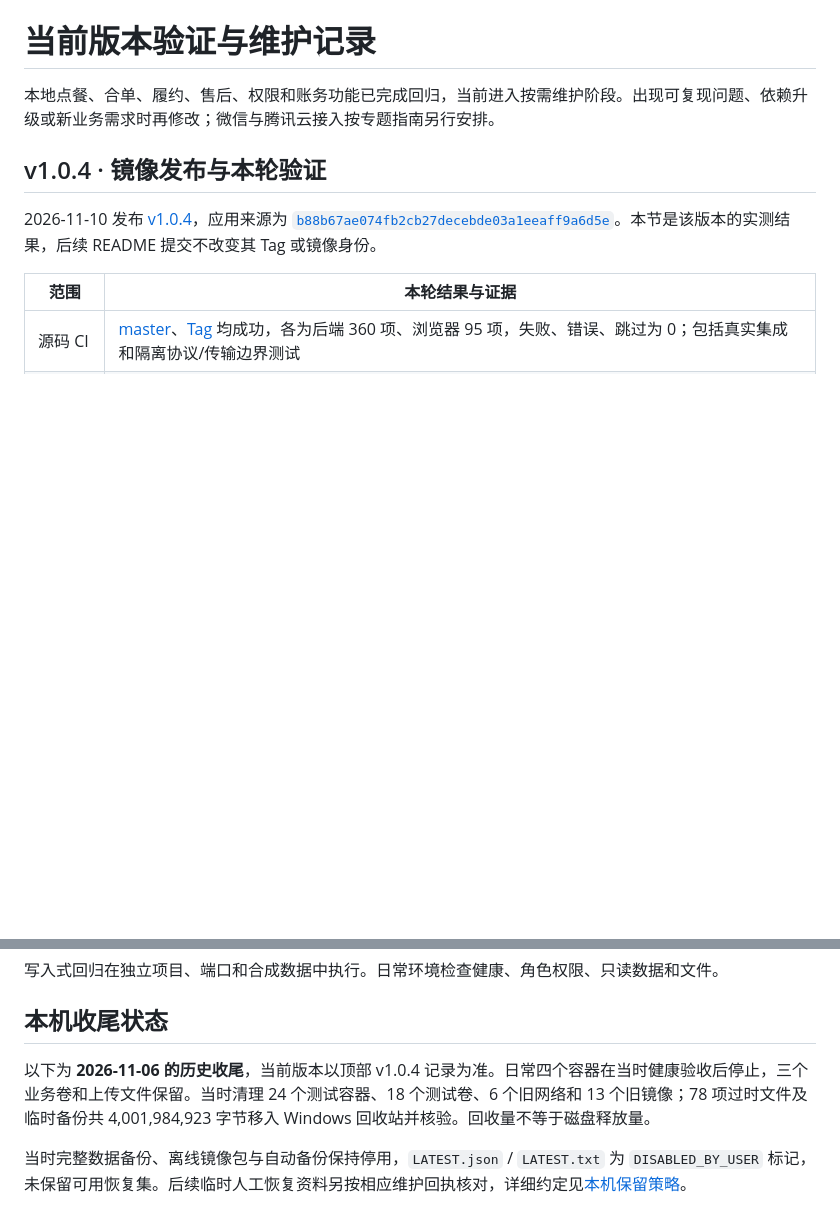
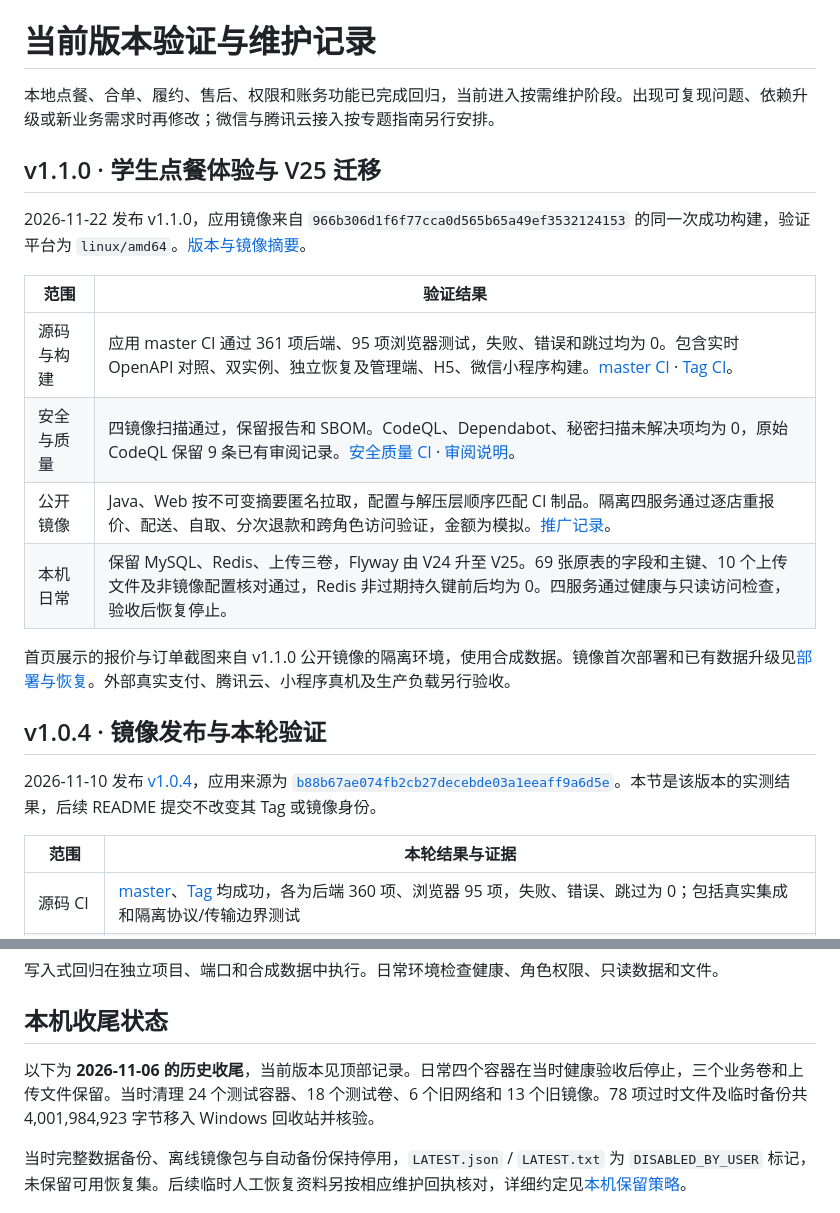
Before and after one commit to W205614/CampusEats, a Markdown page: docs/verification/current.md, 2 parts joined by grey strips. Drawn GitHub-style; blank space fills up the shorter version.

```diff
--- a/docs/verification/current.md
+++ b/docs/verification/current.md
@@ -1,6 +1,19 @@
 # 当前版本验证与维护记录
 
 本地点餐、合单、履约、售后、权限和账务功能已完成回归，当前进入按需维护阶段。出现可复现问题、依赖升级或新业务需求时再修改；微信与腾讯云接入按专题指南另行安排。
+
+## v1.1.0 · 学生点餐体验与 V25 迁移
+
+2026-11-22 发布 v1.1.0，应用镜像来自 `966b306d1f6f77cca0d565b65a49ef3532124153` 的同一次成功构建，验证平台为 `linux/amd64`。[版本与镜像摘要](https://github.com/W205614/CampusEats/releases/tag/v1.1.0)。
+
+| 范围 | 验证结果 |
+| --- | --- |
+| 源码与构建 | 应用 master CI 通过 361 项后端、95 项浏览器测试，失败、错误和跳过均为 0。包含实时 OpenAPI 对照、双实例、独立恢复及管理端、H5、微信小程序构建。[master CI](https://github.com/W205614/CampusEats/actions/runs/44992691241) · [Tag CI](https://github.com/W205614/CampusEats/actions/runs/44994813010)。 |
+| 安全与质量 | 四镜像扫描通过，保留报告和 SBOM。CodeQL、Dependabot、秘密扫描未解决项均为 0，原始 CodeQL 保留 9 条已有审阅记录。[安全质量 CI](https://github.com/W205614/CampusEats/actions/runs/44992691277) · [审阅说明](../security-review.md)。 |
+| 公开镜像 | Java、Web 按不可变摘要匿名拉取，配置与解压层顺序匹配 CI 制品。隔离四服务通过逐店重报价、配送、自取、分次退款和跨角色访问验证，金额为模拟。[推广记录](https://github.com/W205614/CampusEats/actions/runs/44995503138)。 |
+| 本机日常 | 保留 MySQL、Redis、上传三卷，Flyway 由 V24 升至 V25。69 张原表的字段和主键、10 个上传文件及非镜像配置核对通过，Redis 非过期持久键前后均为 0。四服务通过健康与只读访问检查，验收后恢复停止。 |
+
+首页展示的报价与订单截图来自 v1.1.0 公开镜像的隔离环境，使用合成数据。镜像首次部署和已有数据升级见[部署与恢复](../platform-deployment.md)。外部真实支付、腾讯云、小程序真机及生产负载另行验收。
 
 ## v1.0.4 · 镜像发布与本轮验证
 
@@ -94,7 +107,7 @@
 
 ## 本机收尾状态
 
-以下为 **2026-11-06 的历史收尾**，当前版本以顶部 v1.0.4 记录为准。日常四个容器在当时健康验收后停止，三个业务卷和上传文件保留。当时清理 24 个测试容器、18 个测试卷、6 个旧网络和 13 个旧镜像；78 项过时文件及临时备份共 4,001,984,923 字节移入 Windows 回收站并核验。回收量不等于磁盘释放量。
+以下为 **2026-11-06 的历史收尾**，当前版本见顶部记录。日常四个容器在当时健康验收后停止，三个业务卷和上传文件保留。当时清理 24 个测试容器、18 个测试卷、6 个旧网络和 13 个旧镜像。78 项过时文件及临时备份共 4,001,984,923 字节移入 Windows 回收站并核验。
 
 当时完整数据备份、离线镜像包与自动备份保持停用，`LATEST.json` / `LATEST.txt` 为 `DISABLED_BY_USER` 标记，未保留可用恢复集。后续临时人工恢复资料另按相应维护回执核对，详细约定见[本机保留策略](../platform-deployment.md#本机保留策略)。
 
```
Also changed, not shown: README.md (+16 -16 lines), docs/development.md (+2 -2 lines), docs/images/v1.1.0-h5-orders.png (added), docs/images/v1.1.0-h5-requote.png (added).
